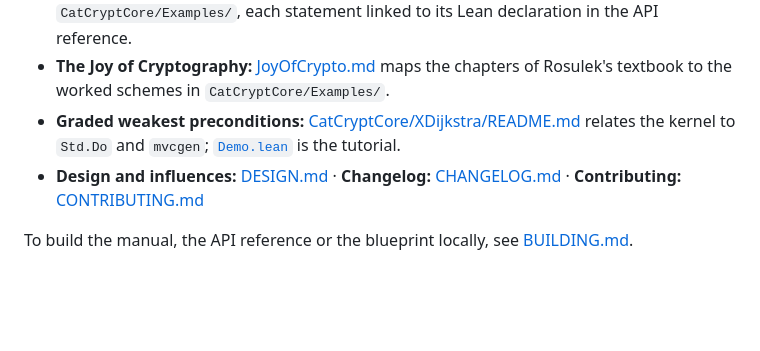
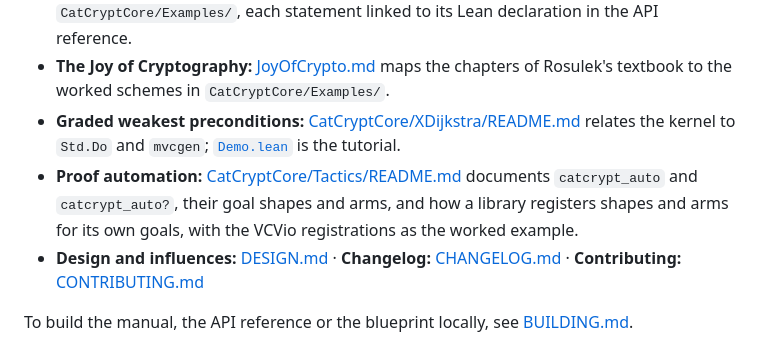
Before and after one commit to spitters/CatCrypt-core, a Markdown page: README.md, the part around the change. Rendered like a GitHub page; blank space fills up the shorter version.

```diff
--- a/README.md
+++ b/README.md
@@ -74,6 +74,10 @@ Pinned in `lakefile.lean` and `lake-manifest.json`; the toolchain is in `lean-to
 - **Graded weakest preconditions:** [CatCryptCore/XDijkstra/README.md](CatCryptCore/XDijkstra/README.md)
   relates the kernel to `Std.Do` and `mvcgen`;
   [`Demo.lean`](CatCryptCore/XDijkstra/Demo.lean) is the tutorial.
+- **Proof automation:** [CatCryptCore/Tactics/README.md](CatCryptCore/Tactics/README.md)
+  documents `catcrypt_auto` and `catcrypt_auto?`, their goal shapes and arms, and how a
+  library registers shapes and arms for its own goals, with the VCVio registrations as
+  the worked example.
 - **Design and influences:** [DESIGN.md](DESIGN.md) ·
   **Changelog:** [CHANGELOG.md](CHANGELOG.md) ·
   **Contributing:** [CONTRIBUTING.md](CONTRIBUTING.md)
```
Also changed, not shown: CatCryptCore/Tactics/README.md (added, +418 -0 lines).
